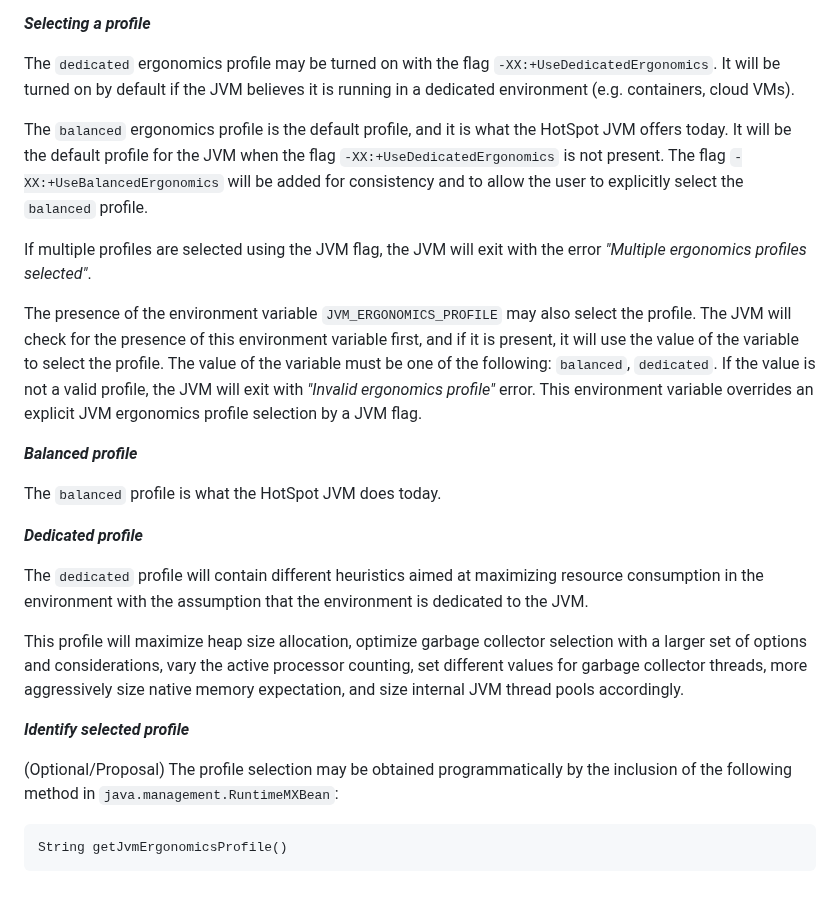
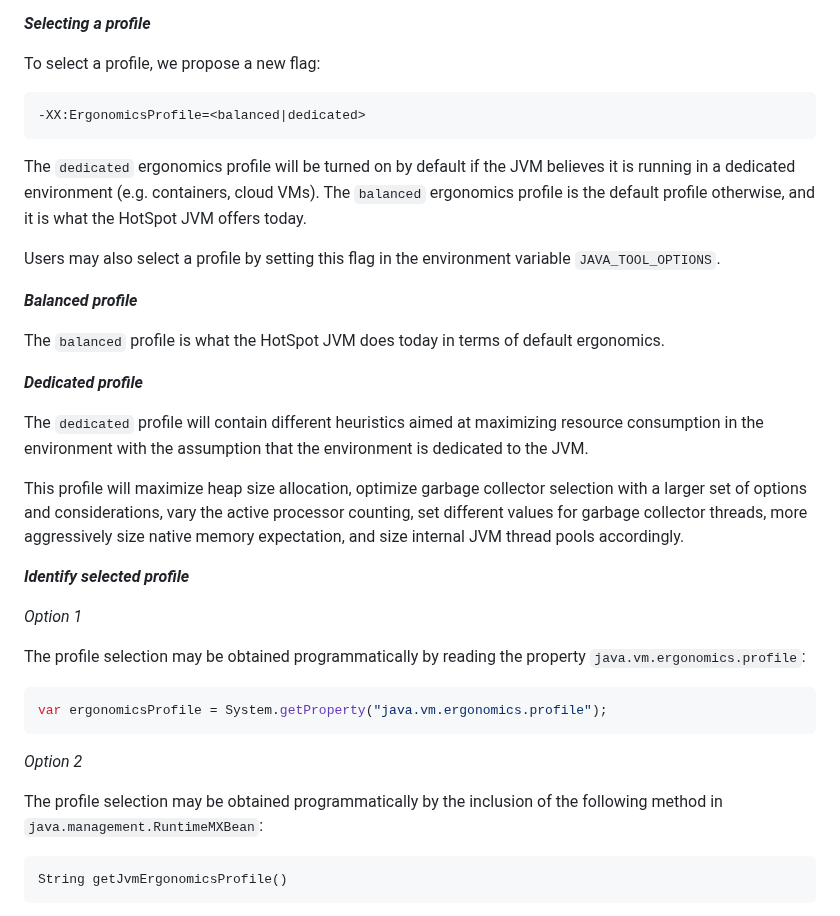
Before and after one commit to microsoft/openjdk-proposals, a Markdown page: ergonomics_profiles/readme.md, the part around the change. GitHub-like rendering.

Commit message:
simplified

````diff
--- a/ergonomics_profiles/readme.md
+++ b/ergonomics_profiles/readme.md
@@ -109,17 +109,17 @@ We propose to add the concept of Ergonomics Profiles, while naming the existing
 
 **_Selecting a profile_**
 
-The `dedicated` ergonomics profile may be turned on with the flag `-XX:+UseDedicatedErgonomics`. It will be turned on by default if the JVM believes it is running in a dedicated environment (e.g. containers, cloud VMs).
+To select a profile, we propose a new flag:
 
-The `balanced` ergonomics profile is the default profile, and it is what the HotSpot JVM offers today. It will be the default profile for the JVM when the flag `-XX:+UseDedicatedErgonomics` is not present. The flag `-XX:+UseBalancedErgonomics` will be added for consistency and to allow the user to explicitly select the `balanced` profile.
+    -XX:ErgonomicsProfile=<balanced|dedicated>
 
-If multiple profiles are selected using the JVM flag, the JVM will exit with the error _"Multiple ergonomics profiles selected"_.
+The `dedicated` ergonomics profile will be turned on by default if the JVM believes it is running in a dedicated environment (e.g. containers, cloud VMs). The `balanced` ergonomics profile is the default profile otherwise, and it is what the HotSpot JVM offers today.
 
-The presence of the environment variable `JVM_ERGONOMICS_PROFILE` may also select the profile. The JVM will check for the presence of this environment variable first, and if it is present, it will use the value of the variable to select the profile. The value of the variable must be one of the following: `balanced`, `dedicated`. If the value is not a valid profile, the JVM will exit with _"Invalid ergonomics profile"_ error. This environment variable overrides an explicit JVM ergonomics profile selection by a JVM flag.
+Users may also select a profile by setting this flag in the environment variable `JAVA_TOOL_OPTIONS`.
 
 **_Balanced profile_**
 
-The `balanced` profile is what the HotSpot JVM does today.
+The `balanced` profile is what the HotSpot JVM does today in terms of default ergonomics.
 
 **_Dedicated profile_**
 
@@ -129,7 +129,17 @@ This profile will maximize heap size allocation, optimize garbage collector sele
 
 **_Identify selected profile_**
 
-(Optional/Proposal) The profile selection may be obtained programmatically by the inclusion of the following method in `java.management.RuntimeMXBean`:
+_Option 1_
+
+The profile selection may be obtained programmatically by reading the property `java.vm.ergonomics.profile`:
+
+```java
+var ergonomicsProfile = System.getProperty("java.vm.ergonomics.profile");
+```
+
+_Option 2_
+
+The profile selection may be obtained programmatically by the inclusion of the following method in `java.management.RuntimeMXBean`:
 
     String getJvmErgonomicsProfile()
 
````
